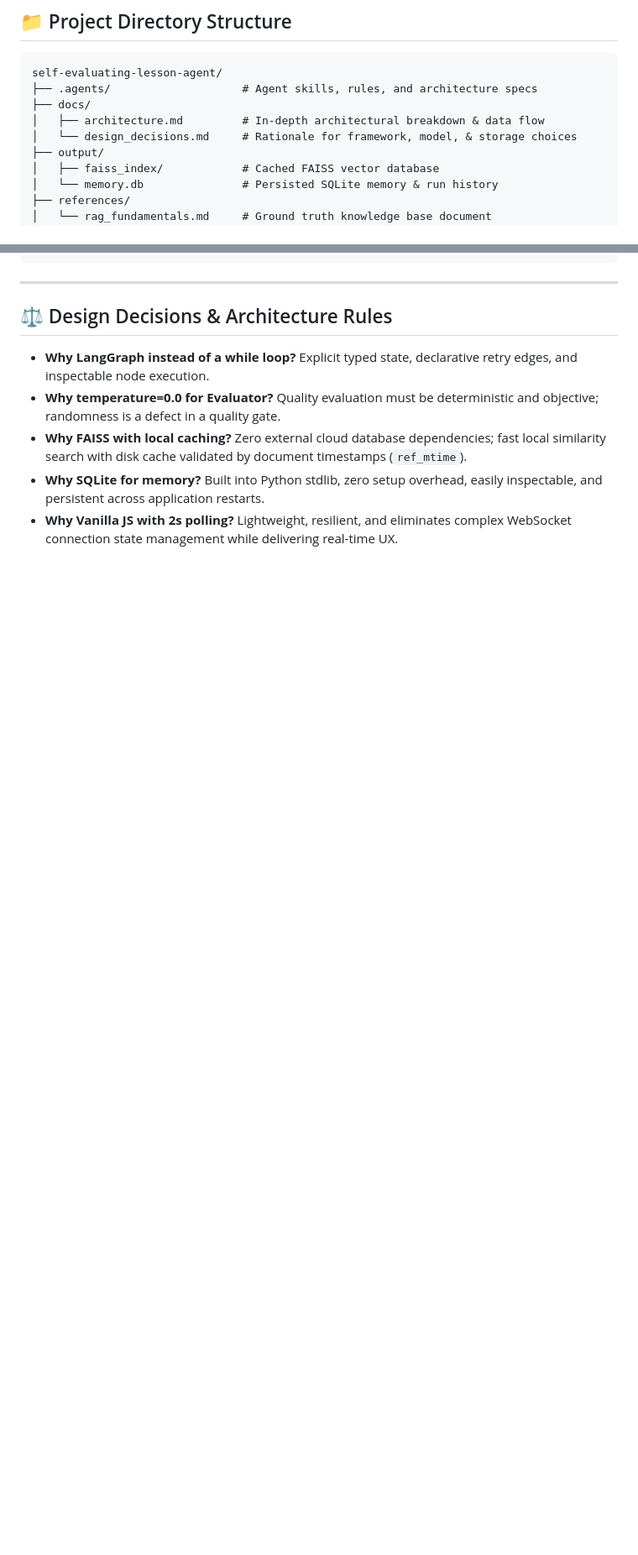
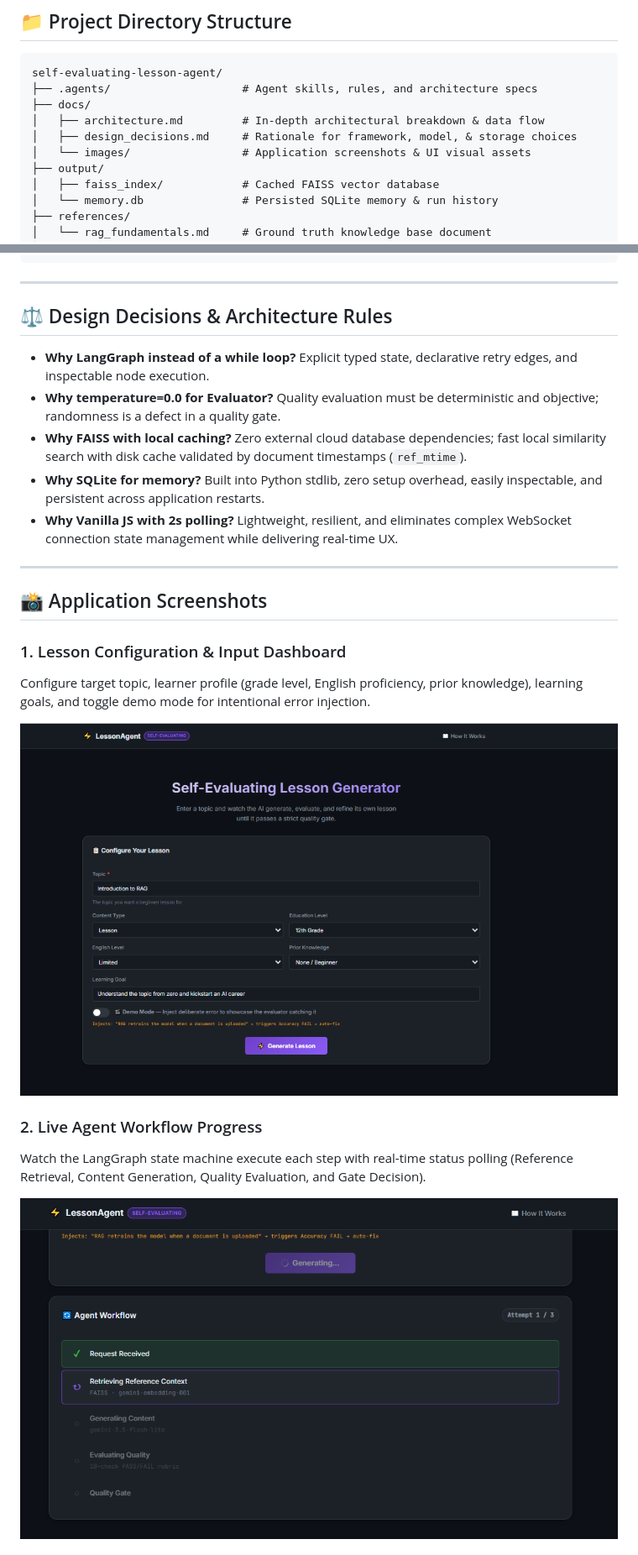
Before and after one commit to R-ahul-patidar/self-evaluating-lesson-agent, a Markdown page: README.md, 2 parts joined by grey strips. Shown at 84% size. Drawn GitHub-style; pictures changed too: docs/images/1_lesson_configuration.png (added), docs/images/2_live_workflow_execution.png (added); blank space fills up the shorter version.

Commit message:
added application screenshot

```diff
--- a/README.md
+++ b/README.md
@@ -281,7 +281,8 @@ self-evaluating-lesson-agent/
 ├── .agents/                    # Agent skills, rules, and architecture specs
 ├── docs/
 │   ├── architecture.md         # In-depth architectural breakdown & data flow
-│   └── design_decisions.md     # Rationale for framework, model, & storage choices
+│   ├── design_decisions.md     # Rationale for framework, model, & storage choices
+│   └── images/                 # Application screenshots & UI visual assets
 ├── output/
 │   ├── faiss_index/            # Cached FAISS vector database
 │   └── memory.db               # Persisted SQLite memory & run history
@@ -333,3 +334,18 @@ self-evaluating-lesson-agent/
 - **Why FAISS with local caching?** Zero external cloud database dependencies; fast local similarity search with disk cache validated by document timestamps (`ref_mtime`).
 - **Why SQLite for memory?** Built into Python stdlib, zero setup overhead, easily inspectable, and persistent across application restarts.
 - **Why Vanilla JS with 2s polling?** Lightweight, resilient, and eliminates complex WebSocket connection state management while delivering real-time UX.
+
+---
+
+## 📸 Application Screenshots
+
+### 1. Lesson Configuration & Input Dashboard
+Configure target topic, learner profile (grade level, English proficiency, prior knowledge), learning goals, and toggle demo mode for intentional error injection.
+
+![Lesson Configuration](docs/images/1_lesson_configuration.png)
+
+### 2. Live Agent Workflow Progress
+Watch the LangGraph state machine execute each step with real-time status polling (Reference Retrieval, Content Generation, Quality Evaluation, and Gate Decision).
+
+![Live Agent Workflow Progress](docs/images/2_live_workflow_execution.png)
+
```
Also changed, not shown: other parts of README.md (+19 -0 lines), docs/images/3_evaluation_results.png (added), docs/images/4_final_lesson_output.png (added), docs/images/5_system_architecture_graph.png (added), docs/images/6_state_machine_nodes.png (added).
